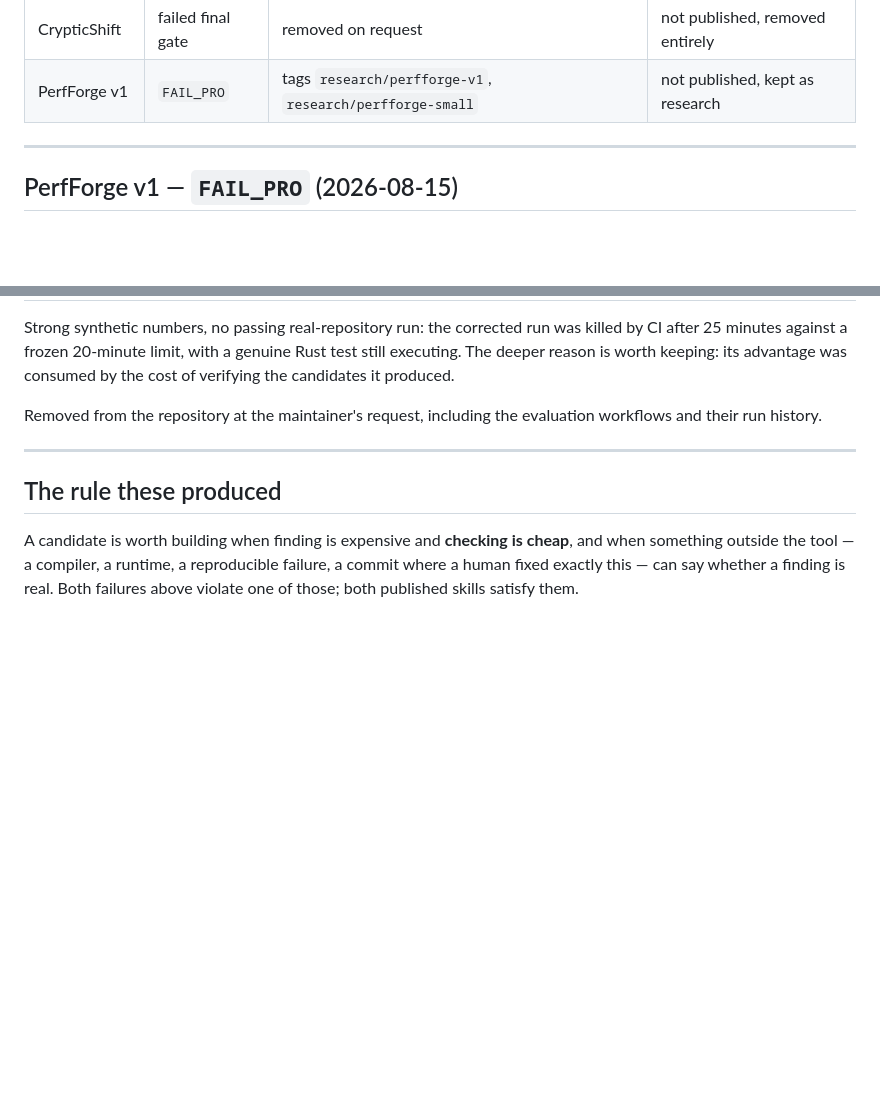
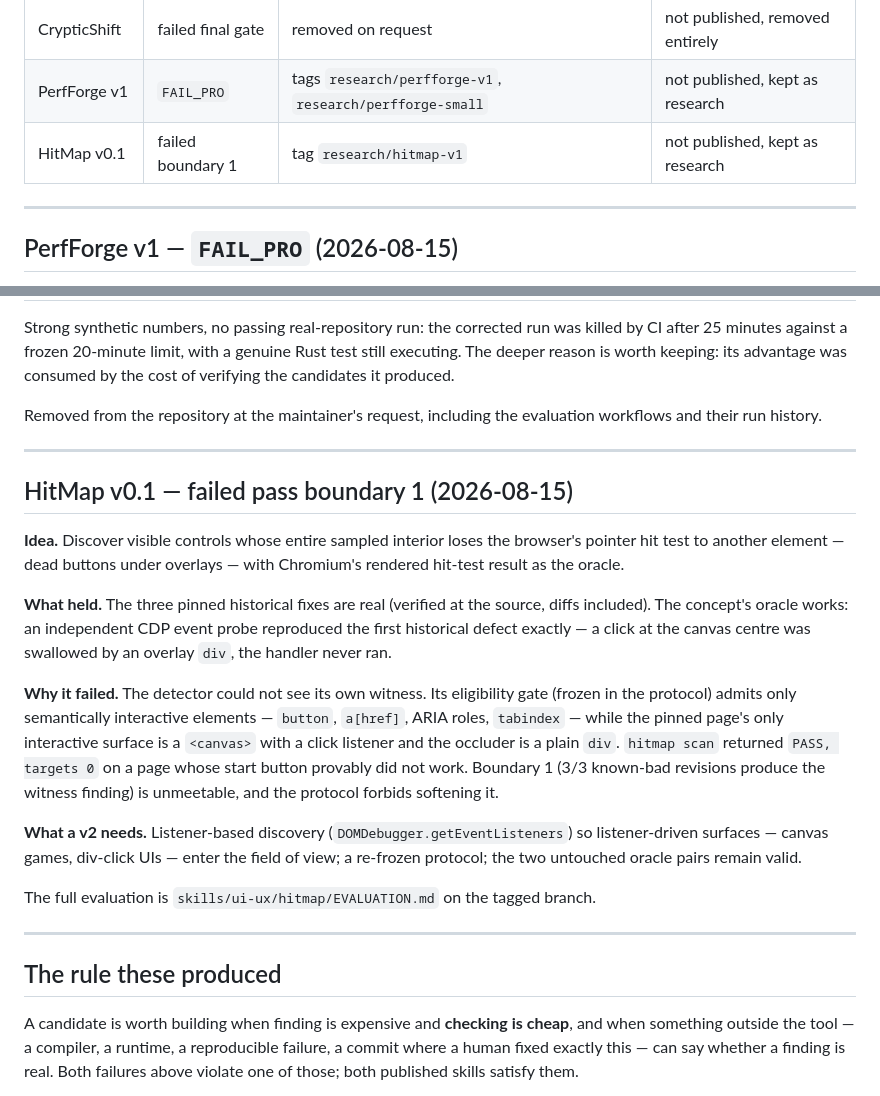
Before and after one commit to BEKO2210/SkillQuarry, a Markdown page: docs/EXPERIMENTS.md, 2 parts joined by grey strips. Rendered like a GitHub page; blank space fills up the shorter version.

Commit message:
docs: record the HitMap evaluation — real defect, blind instrument
Co-Authored-By: Claude Opus 5 <noreply@anthropic.com>
Claude-Session: https://claude.ai/code/session_019gFMeFKyJeLiNvQ7gsrpfj

```diff
--- a/docs/EXPERIMENTS.md
+++ b/docs/EXPERIMENTS.md
@@ -14,6 +14,7 @@ after merges, and evidence that disappears is not evidence.
 | LockScope v2 | `PASS_V2` | tag `research/lockscope-v2` | published 1.0.0 |
 | CrypticShift | failed final gate | removed on request | not published, removed entirely |
 | PerfForge v1 | `FAIL_PRO` | tags `research/perfforge-v1`, `research/perfforge-small` | not published, kept as research |
+| HitMap v0.1 | failed boundary 1 | tag `research/hitmap-v1` | not published, kept as research |
 
 ---
 
@@ -68,6 +69,33 @@ evaluation workflows and their run history.
 
 ---
 
+## HitMap v0.1 — failed pass boundary 1 (2026-08-15)
+
+**Idea.** Discover visible controls whose entire sampled interior loses the
+browser's pointer hit test to another element — dead buttons under overlays —
+with Chromium's rendered hit-test result as the oracle.
+
+**What held.** The three pinned historical fixes are real (verified at the
+source, diffs included). The concept's oracle works: an independent CDP event
+probe reproduced the first historical defect exactly — a click at the canvas
+centre was swallowed by an overlay `div`, the handler never ran.
+
+**Why it failed.** The detector could not see its own witness. Its eligibility
+gate (frozen in the protocol) admits only semantically interactive elements —
+`button`, `a[href]`, ARIA roles, `tabindex` — while the pinned page's only
+interactive surface is a `<canvas>` with a click listener and the occluder is a
+plain `div`. `hitmap scan` returned `PASS, targets 0` on a page whose start
+button provably did not work. Boundary 1 (3/3 known-bad revisions produce the
+witness finding) is unmeetable, and the protocol forbids softening it.
+
+**What a v2 needs.** Listener-based discovery (`DOMDebugger.getEventListeners`)
+so listener-driven surfaces — canvas games, div-click UIs — enter the field of
+view; a re-frozen protocol; the two untouched oracle pairs remain valid.
+
+The full evaluation is `skills/ui-ux/hitmap/EVALUATION.md` on the tagged branch.
+
+---
+
 ## The rule these produced
 
 A candidate is worth building when finding is expensive and **checking is
```
